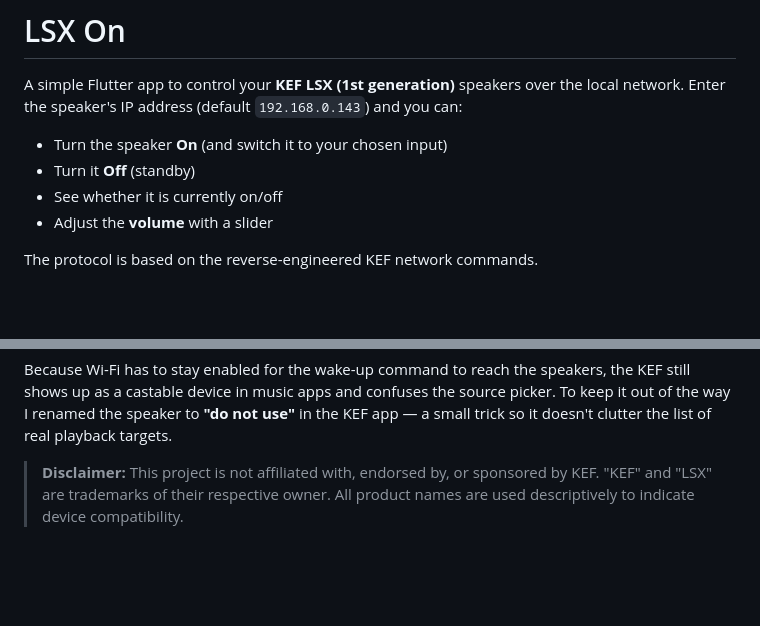
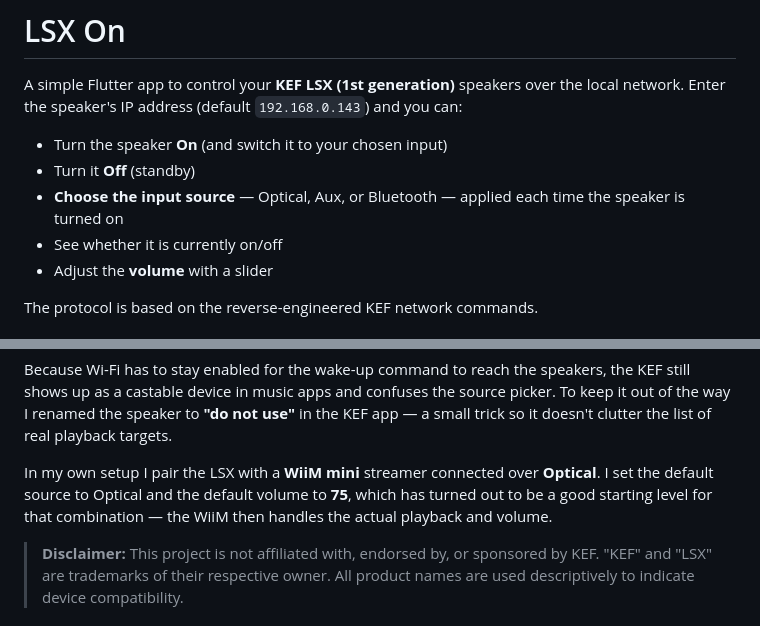
Before and after one commit to swinje/lsxon, a Markdown page: README.md, 2 parts joined by grey strips. GitHub-like rendering; blank space fills up the shorter version.

Commit message:
more readme info

```diff
--- a/README.md
+++ b/README.md
@@ -6,6 +6,8 @@ you can:
 
 - Turn the speaker **On** (and switch it to your chosen input)
 - Turn it **Off** (standby)
+- **Choose the input source** — Optical, Aux, or Bluetooth — applied each time
+  the speaker is turned on
 - See whether it is currently on/off
 - Adjust the **volume** with a slider
 
@@ -25,6 +27,11 @@ speakers, the KEF still shows up as a castable device in music apps and
 confuses the source picker. To keep it out of the way I renamed the speaker to
 **"do not use"** in the KEF app — a small trick so it doesn't clutter the list
 of real playback targets.
+
+In my own setup I pair the LSX with a **WiiM mini** streamer connected over
+**Optical**. I set the default source to Optical and the default volume to
+**75**, which has turned out to be a good starting level for that combination —
+the WiiM then handles the actual playback and volume.
 
 > **Disclaimer:** This project is not affiliated with, endorsed by, or
 > sponsored by KEF. "KEF" and "LSX" are trademarks of their respective owner.
```
